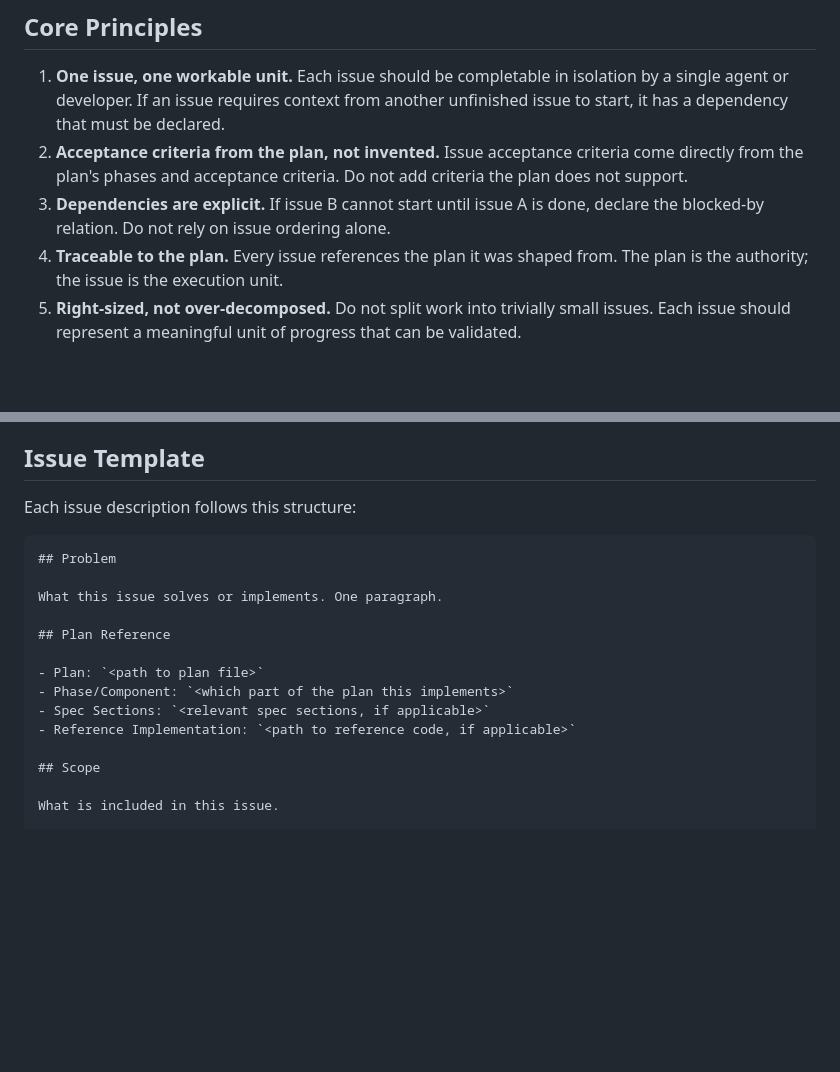
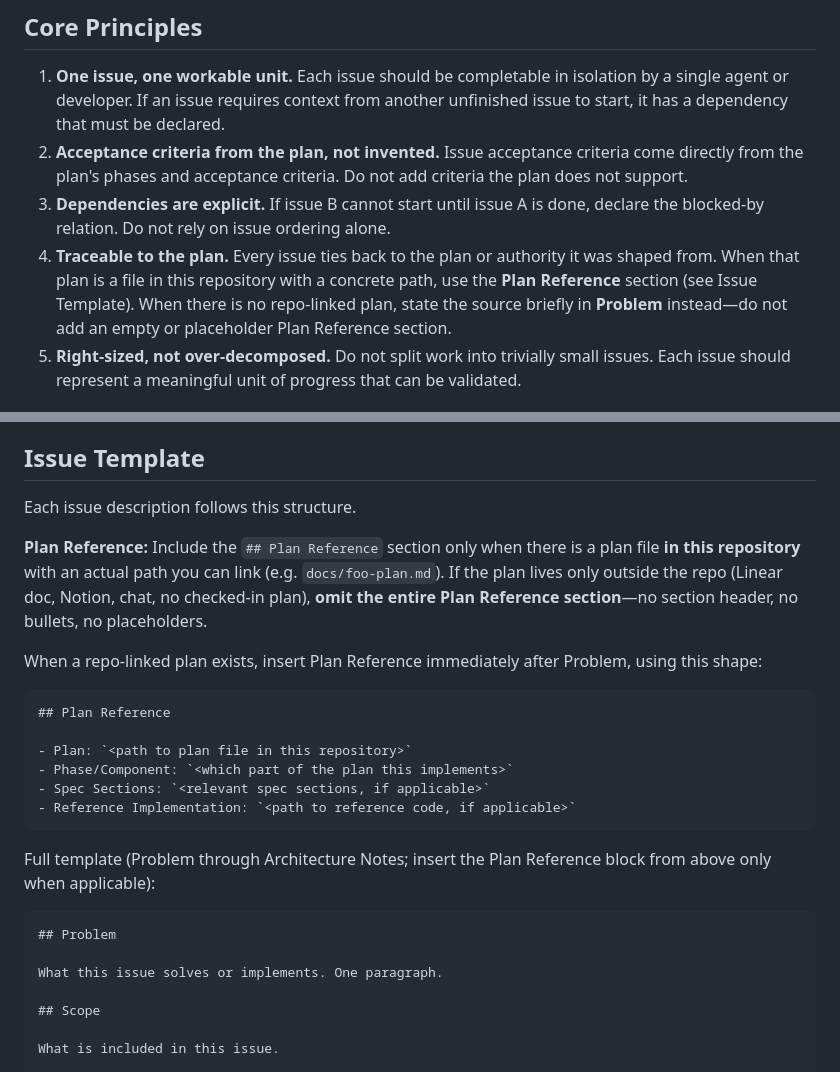
Before and after one commit to crown-dev-studios/skill-issue, a Markdown page: linear-issue-shaping/SKILL.md, 2 parts joined by grey strips. GitHub-like rendering; blank space fills up the shorter version.

Commit message:
Enhance SKILL documentation for issue shaping
- Clarified the requirement for the Plan Reference section in issue descriptions, specifying when to include it based on the existence of a repo-linked plan.
- Updated the template structure to improve guidance on documenting problem statements and plan references, ensuring better compliance with project standards.

````diff
--- a/linear-issue-shaping/SKILL.md
+++ b/linear-issue-shaping/SKILL.md
@@ -27,7 +27,7 @@ Convert a plan of record into well-shaped Linear issues with the right granulari
 1. **One issue, one workable unit.** Each issue should be completable in isolation by a single agent or developer. If an issue requires context from another unfinished issue to start, it has a dependency that must be declared.
 2. **Acceptance criteria from the plan, not invented.** Issue acceptance criteria come directly from the plan's phases and acceptance criteria. Do not add criteria the plan does not support.
 3. **Dependencies are explicit.** If issue B cannot start until issue A is done, declare the blocked-by relation. Do not rely on issue ordering alone.
-4. **Traceable to the plan.** Every issue references the plan it was shaped from. The plan is the authority; the issue is the execution unit.
+4. **Traceable to the plan.** Every issue ties back to the plan or authority it was shaped from. When that plan is a file in this repository with a concrete path, use the **Plan Reference** section (see Issue Template). When there is no repo-linked plan, state the source briefly in **Problem** instead—do not add an empty or placeholder Plan Reference section.
 5. **Right-sized, not over-decomposed.** Do not split work into trivially small issues. Each issue should represent a meaningful unit of progress that can be validated.
 
 ## Linear Hierarchy
@@ -52,19 +52,27 @@ Linear provides these organizational levels. Use what fits the work.
 
 ## Issue Template
 
-Each issue description follows this structure:
+Each issue description follows this structure.
+
+**Plan Reference:** Include the `## Plan Reference` section only when there is a plan file **in this repository** with an actual path you can link (e.g. `docs/foo-plan.md`). If the plan lives only outside the repo (Linear doc, Notion, chat, no checked-in plan), **omit the entire Plan Reference section**—no section header, no bullets, no placeholders.
+
+When a repo-linked plan exists, insert Plan Reference immediately after Problem, using this shape:
+
+```markdown
+## Plan Reference
+
+- Plan: `<path to plan file in this repository>`
+- Phase/Component: `<which part of the plan this implements>`
+- Spec Sections: `<relevant spec sections, if applicable>`
+- Reference Implementation: `<path to reference code, if applicable>`
+```
+
+Full template (Problem through Architecture Notes; insert the Plan Reference block from above only when applicable):
 
 ```markdown
 ## Problem
 
 What this issue solves or implements. One paragraph.
-
-## Plan Reference
-
-- Plan: `<path to plan file>`
-- Phase/Component: `<which part of the plan this implements>`
-- Spec Sections: `<relevant spec sections, if applicable>`
-- Reference Implementation: `<path to reference code, if applicable>`
 
 ## Scope
 
````
